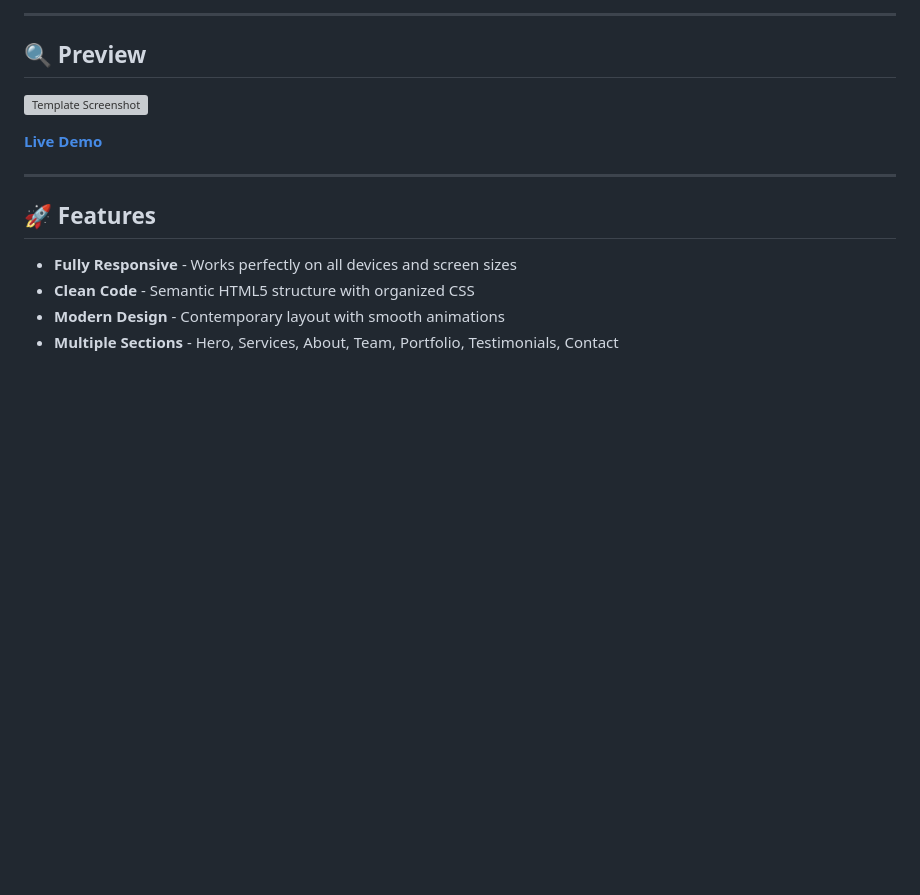
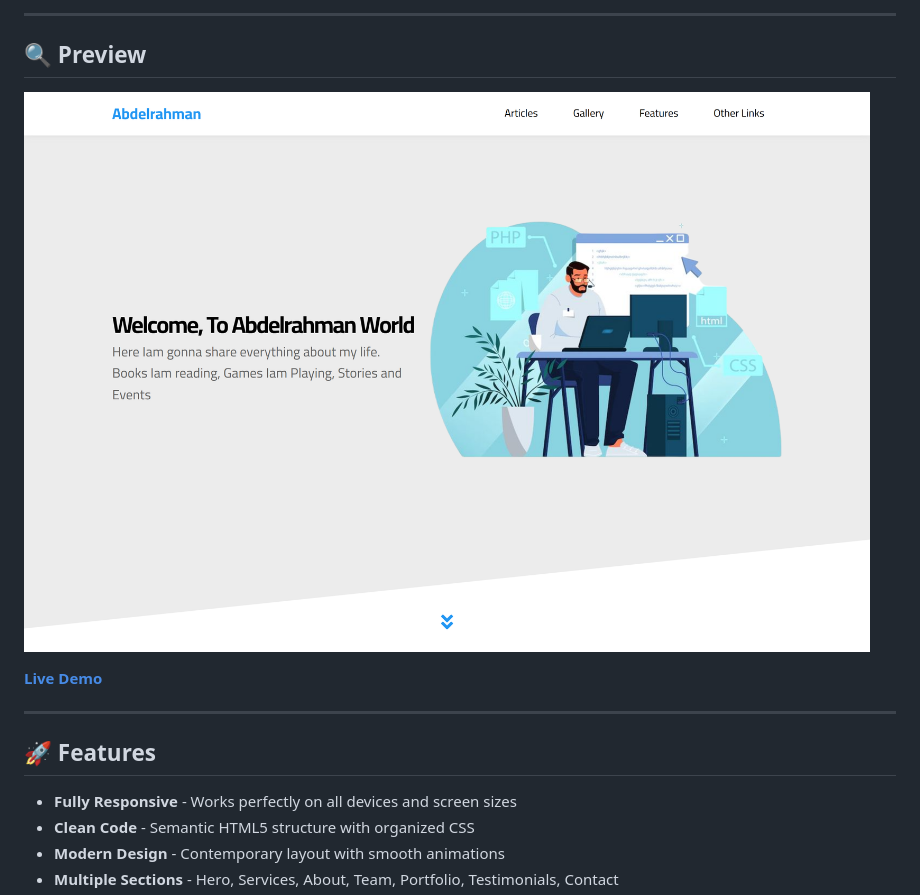
Before and after one commit to abdelrahman-samy-dev/html-css-clean-template, a Markdown page: README.md, the part around the change. Drawn GitHub-style; pictures changed too: imgs/preview.png (added); blank space fills up the shorter version; grey boxes are pictures that could not be loaded.

```diff
--- a/README.md
+++ b/README.md
@@ -6,7 +6,7 @@ A clean and modern multi-section website template built using only **HTML5** and
 
 ## 🔍 Preview
 
-![Template Screenshot](./imgs/preview.jpg)
+![Template Screenshot](./imgs/preview.png)
 
 **[Live Demo](https://abdelrahman-samy-dev.github.io/html-css-clean-template/)**
 
```
